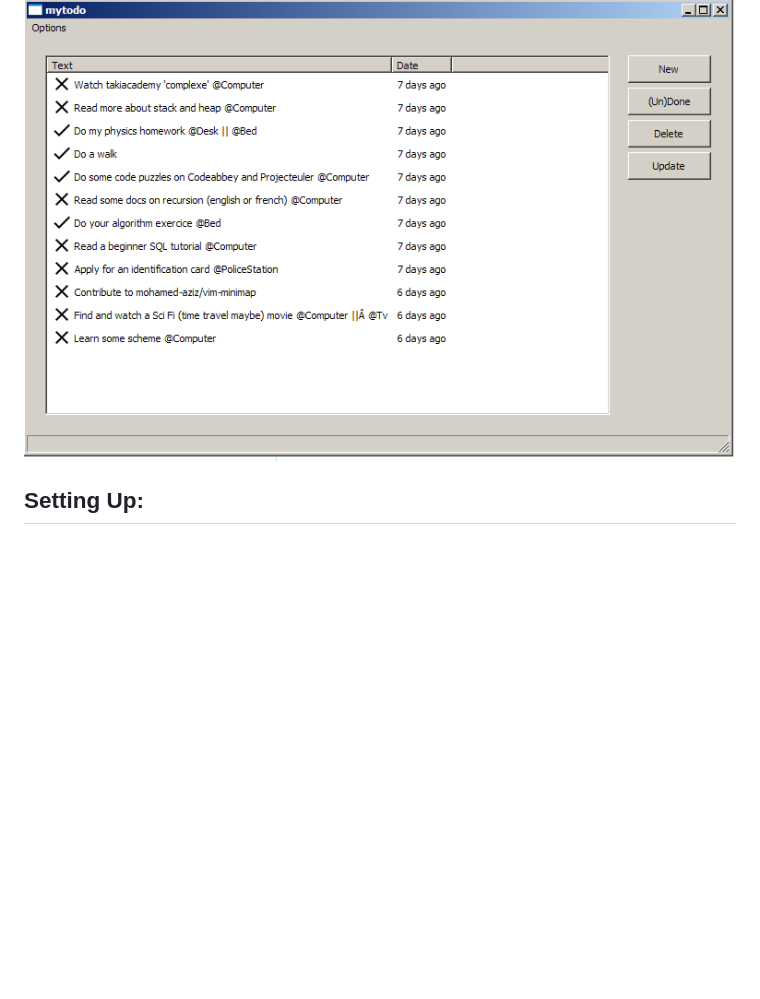
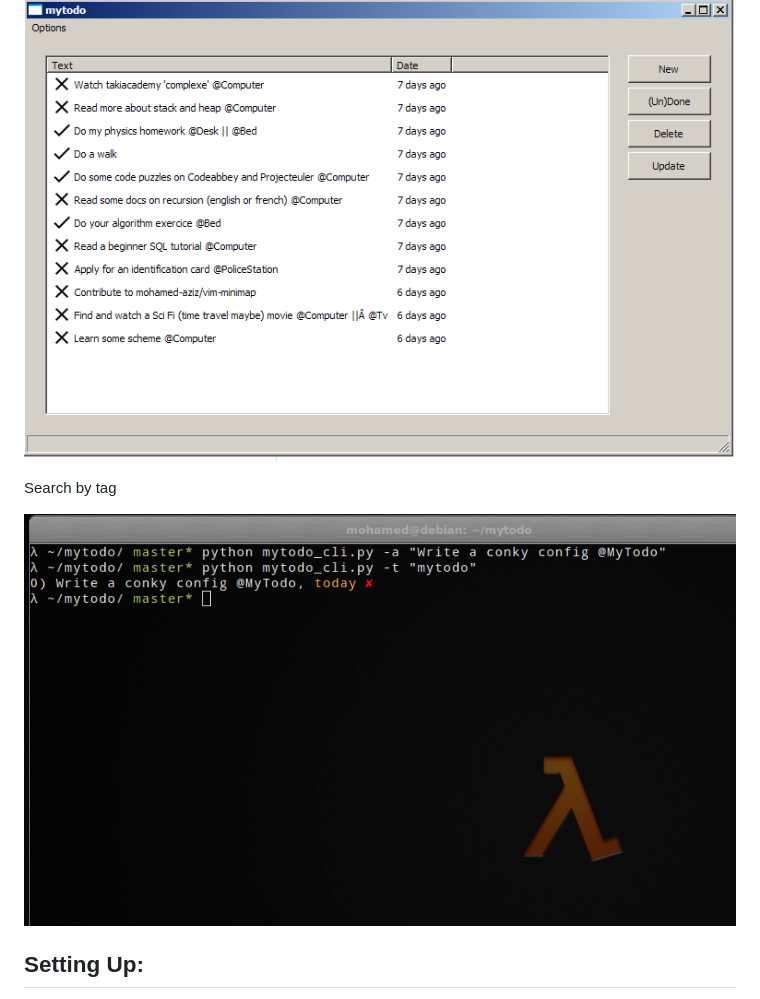
Before and after one commit to realazizk/mytodo, a Markdown page: README.md, the part around the change. Rendered like a GitHub page; pictures changed too: screenshots/tag.png (added); blank space fills up the shorter version.

Commit message:
Added he ability to search by tag

```diff
--- a/README.md
+++ b/README.md
@@ -28,6 +28,10 @@ Under Windows XP :
 ![4](screenshots/win_cli.png)
 
 ![5](screenshots/win_gui.png)
+
+Search by tag
+
+![6](screenshots/tag.png)
 
 ## Setting Up:
 
```
Also changed, not shown: 3 other files.
